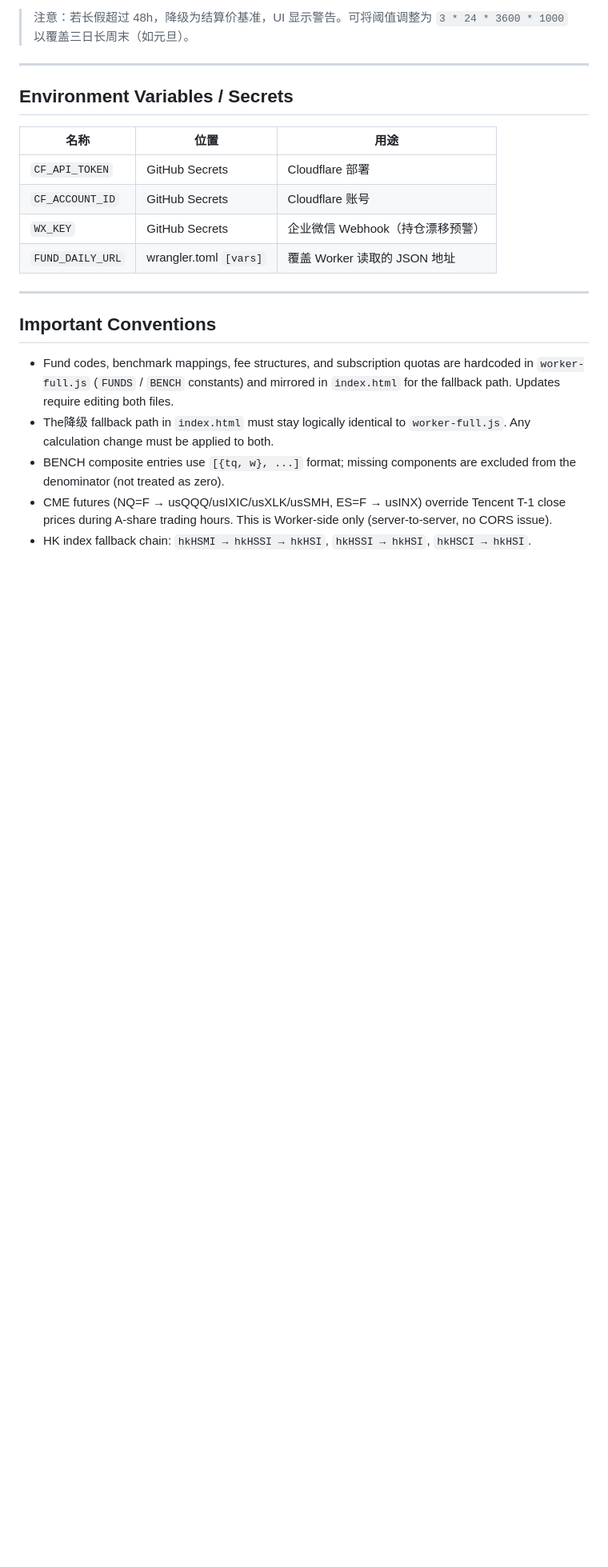
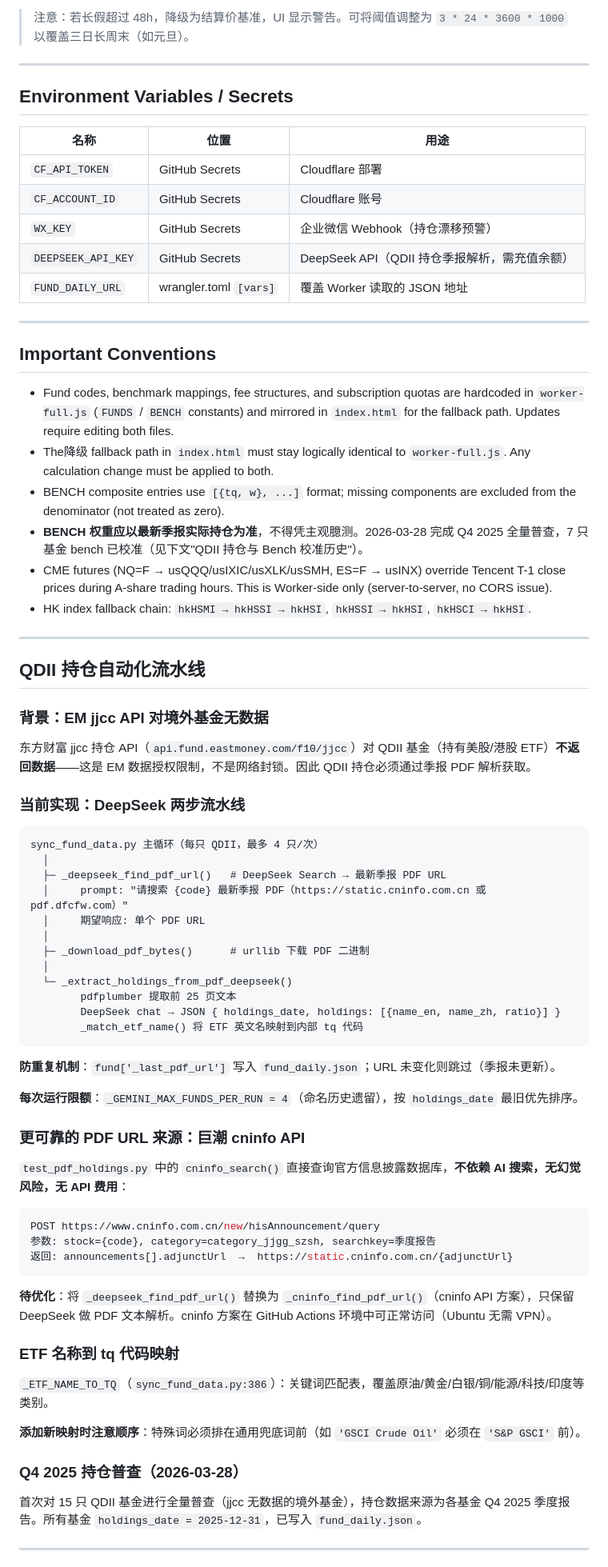
Before and after one commit to lakefront5027/my-arbitrage, a Markdown page: CLAUDE.md, the part around one of its changes. Shown at 80% size. Rendered like a GitHub page; blank space fills up the shorter version.

Commit message:
docs: update CLAUDE.md — DeepSeek pipeline, holdings census, bench calibration
- Tier 1 架构图补充 QDII 持仓 DeepSeek 两步流水线说明
- Key Files 新增 test_pdf_holdings.py
- Environment Variables 新增 DEEPSEEK_API_KEY
- 新增"QDII 持仓自动化流水线"章节：
  - EM jjcc 对境外基金无数据的根因
  - DeepSeek 搜索+解析流程
  - 待优化：cninfo API 替换 DeepSeek URL 搜索（test_pdf_holdings.py 已有实现）
  - _last_pdf_url 防重机制说明
- 新增"QDII 持仓与 Bench 校准历史"章节：
  - Q4 2025 普查（2026-03-28）7只基金 bench 偏差修正明细
  - 161116/160719 从 sh518880 切 usGLD 系的技术原因

Co-Authored-By: Claude Sonnet 4.6 <noreply@anthropic.com>

````diff
--- a/CLAUDE.md
+++ b/CLAUDE.md
@@ -1165,6 +1168,7 @@ T-1 基金净值以 **16:00 ET 价格**为计算基准，而 Yahoo `regularMarke
 | `CF_API_TOKEN` | GitHub Secrets | Cloudflare 部署 |
 | `CF_ACCOUNT_ID` | GitHub Secrets | Cloudflare 账号 |
 | `WX_KEY` | GitHub Secrets | 企业微信 Webhook（持仓漂移预警） |
+| `DEEPSEEK_API_KEY` | GitHub Secrets | DeepSeek API（QDII 持仓季报解析，需充值余额） |
 | `FUND_DAILY_URL` | wrangler.toml `[vars]` | 覆盖 Worker 读取的 JSON 地址 |
 
 ---
@@ -1174,5 +1178,60 @@ T-1 基金净值以 **16:00 ET 价格**为计算基准，而 Yahoo `regularMarke
 - Fund codes, benchmark mappings, fee structures, and subscription quotas are hardcoded in `worker-full.js` (`FUNDS` / `BENCH` constants) and mirrored in `index.html` for the fallback path. Updates require editing both files.
 - The降级 fallback path in `index.html` must stay logically identical to `worker-full.js`. Any calculation change must be applied to both.
 - BENCH composite entries use `[{tq, w}, ...]` format; missing components are excluded from the denominator (not treated as zero).
+- **BENCH 权重应以最新季报实际持仓为准**，不得凭主观臆测。2026-03-28 完成 Q4 2025 全量普查，7 只基金 bench 已校准（见下文"QDII 持仓与 Bench 校准历史"）。
 - CME futures (NQ=F → usQQQ/usIXIC/usXLK/usSMH, ES=F → usINX) override Tencent T-1 close prices during A-share trading hours. This is Worker-side only (server-to-server, no CORS issue).
 - HK index fallback chain: `hkHSMI → hkHSSI → hkHSI`, `hkHSSI → hkHSI`, `hkHSCI → hkHSI`.
+
+---
+
+## QDII 持仓自动化流水线
+
+### 背景：EM jjcc API 对境外基金无数据
+
+东方财富 jjcc 持仓 API（`api.fund.eastmoney.com/f10/jjcc`）对 QDII 基金（持有美股/港股 ETF）**不返回数据**——这是 EM 数据授权限制，不是网络封锁。因此 QDII 持仓必须通过季报 PDF 解析获取。
+
+### 当前实现：DeepSeek 两步流水线
+
+```
+sync_fund_data.py 主循环（每只 QDII，最多 4 只/次）
+  │
+  ├─ _deepseek_find_pdf_url()   # DeepSeek Search → 最新季报 PDF URL
+  │     prompt: "请搜索 {code} 最新季报 PDF（https://static.cninfo.com.cn 或 pdf.dfcfw.com）"
+  │     期望响应: 单个 PDF URL
+  │
+  ├─ _download_pdf_bytes()      # urllib 下载 PDF 二进制
+  │
+  └─ _extract_holdings_from_pdf_deepseek()
+        pdfplumber 提取前 25 页文本
+        DeepSeek chat → JSON { holdings_date, holdings: [{name_en, name_zh, ratio}] }
+        _match_etf_name() 将 ETF 英文名映射到内部 tq 代码
+```
+
+**防重复机制**：`fund['_last_pdf_url']` 写入 `fund_daily.json`；URL 未变化则跳过（季报未更新）。
+
+**每次运行限额**：`_GEMINI_MAX_FUNDS_PER_RUN = 4`（命名历史遗留），按 `holdings_date` 最旧优先排序。
+
+### 更可靠的 PDF URL 来源：巨潮 cninfo API
+
+`test_pdf_holdings.py` 中的 `cninfo_search()` 直接查询官方信息披露数据库，**不依赖 AI 搜索，无幻觉风险，无 API 费用**：
+
+```python
+POST https://www.cninfo.com.cn/new/hisAnnouncement/query
+参数: stock={code}, category=category_jjgg_szsh, searchkey=季度报告
+返回: announcements[].adjunctUrl  →  https://static.cninfo.com.cn/{adjunctUrl}
+```
+
+**待优化**：将 `_deepseek_find_pdf_url()` 替换为 `_cninfo_find_pdf_url()`（cninfo API 方案），只保留 DeepSeek 做 PDF 文本解析。cninfo 方案在 GitHub Actions 环境中可正常访问（Ubuntu 无需 VPN）。
+
+### ETF 名称到 tq 代码映射
+
+`_ETF_NAME_TO_TQ`（`sync_fund_data.py:386`）：关键词匹配表，覆盖原油/黄金/白银/铜/能源/科技/印度等类别。
+
+**添加新映射时注意顺序**：特殊词必须排在通用兜底词前（如 `'GSCI Crude Oil'` 必须在 `'S&P GSCI'` 前）。
+
+### Q4 2025 持仓普查（2026-03-28）
+
+首次对 15 只 QDII 基金进行全量普查（jjcc 无数据的境外基金），持仓数据来源为各基金 Q4 2025 季度报告。所有基金 `holdings_date = 2025-12-31`，已写入 `fund_daily.json`。
+
+---
+
````
Also changed, not shown: other parts of CLAUDE.md (+19 -1 lines).
